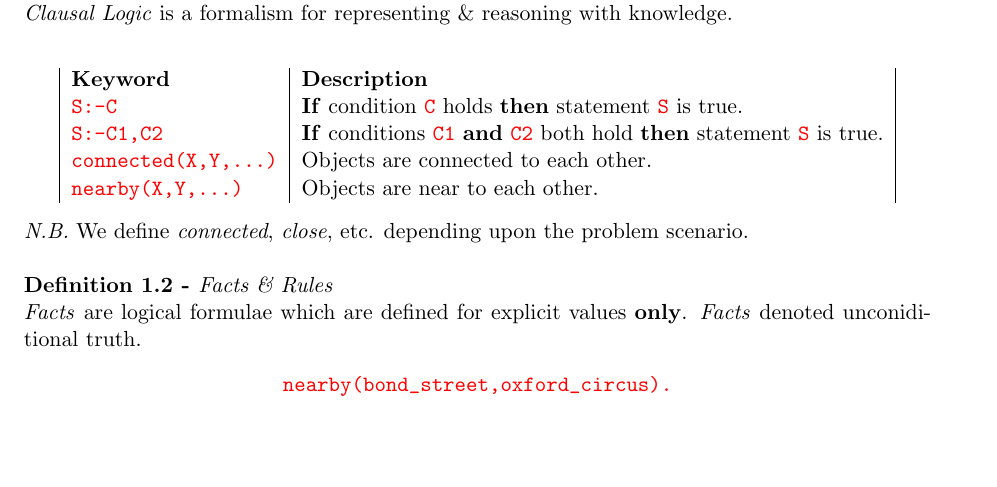
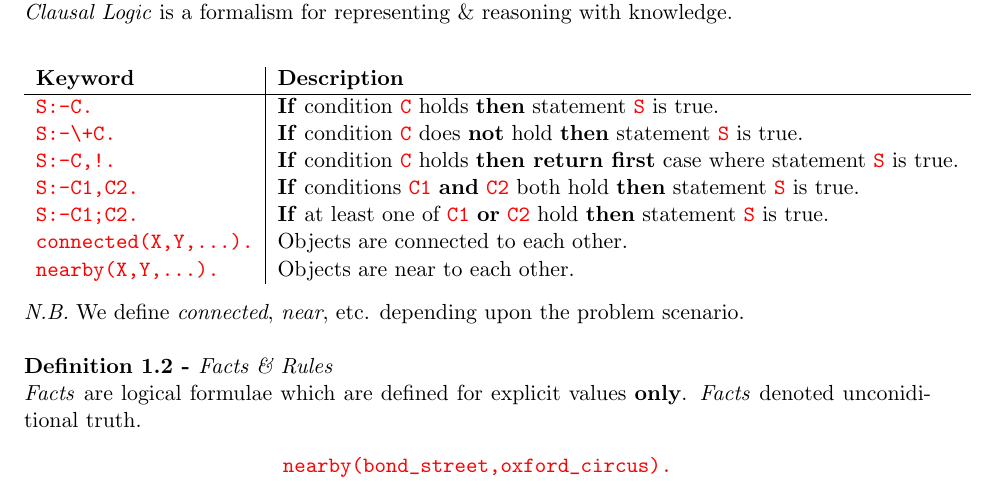
Before and after one commit to dajhutchinson/ArtificalIntelligenceWithLogicProgramming, a LaTeX document (Notes/src/NotesLP.tex): part of page 2 of 3, cut so that both start at the same text, the shorter picture padded with empty space. Compiled offline with pdfLaTeX.

Commit message:
Lecture 2

```diff
--- a/Notes/src/NotesLP.tex
+++ b/Notes/src/NotesLP.tex
@@ -121,17 +121,21 @@ A \textit{Machine Model} is an abstraction of the computer on which programs are
 \textit{Variables} are denoted by having a capitalised first letter, whereas \textit{values} are completly lowercase.\\
 
 \definition{Clausal Logic}
-\textit{Clausal Logic} is a formalism for representing \& reasoning with knowledge.\\
+\textit{Clausal Logic} is a formalism for representing \& reasoning with knowledge.
 \begin{center}
-\begin{tabular}{|l|l|}
+\begin{tabular}{l|l}
 \textbf{Keyword}&\textbf{Description}\\
-{\lstinline!S:-C!}&\textbf{If} condition {\lstinline!C!} holds \textbf{then} statement {\lstinline!S!} is true.\\
-{\lstinline!S:-C1,C2!}&\textbf{If} conditions {\lstinline!C1!} \textbf{and} {\lstinline!C2!} both hold \textbf{then} statement {\lstinline!S!} is true.\\
-{\lstinline!connected(X,Y,...)!}&Objects are connected to each other.\\
-{\lstinline!nearby(X,Y,...)!}&Objects are near to each other.\\
+\hline
+{\lstinline!S:-C.!}&\textbf{If} condition {\lstinline!C!} holds \textbf{then} statement {\lstinline!S!} is true.\\
+{\lstinline!S:-\+C.!}&\textbf{If} condition {\lstinline!C!} does \textbf{not} hold \textbf{then} statement {\lstinline!S!} is true.\\
+{\lstinline|S:-C,!.|}&\textbf{If} condition {\lstinline!C!} holds \textbf{then return first} case where statement {\lstinline!S!} is true.\\
+{\lstinline!S:-C1,C2.!}&\textbf{If} conditions {\lstinline!C1!} \textbf{and} {\lstinline!C2!} both hold \textbf{then} statement {\lstinline!S!} is true.\\
+{\lstinline!S:-C1;C2.!}&\textbf{If} at least one of {\lstinline!C1!} \textbf{or} {\lstinline!C2!} hold \textbf{then} statement {\lstinline!S!} is true.\\
+{\lstinline!connected(X,Y,...).!}&Objects are connected to each other.\\
+{\lstinline!nearby(X,Y,...).!}&Objects are near to each other.\\
 \end{tabular}
 \end{center}
-\nb We define \textit{connected}, \textit{close}, etc. depending upon the problem scenario.\\
+\nb We define \textit{connected}, \textit{near}, etc. depending upon the problem scenario.\\
 
 \definition{Facts \& Rules}
 \textit{Facts} are logical formulae which are defined for explicit values \textbf{only}. \textit{Facts} denoted unconiditional truth.
```
Also changed, not shown: Notes/NotesLP.pdf.
